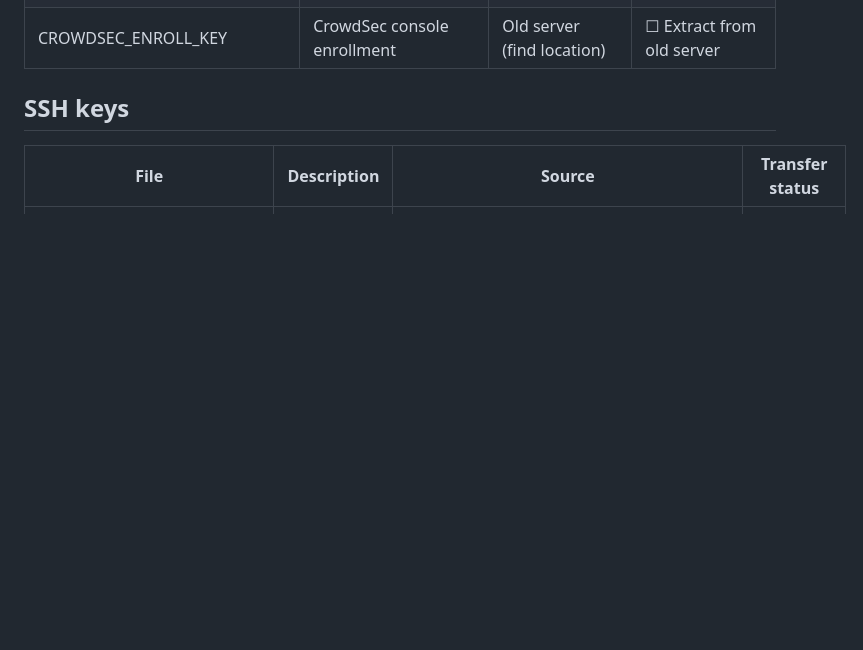
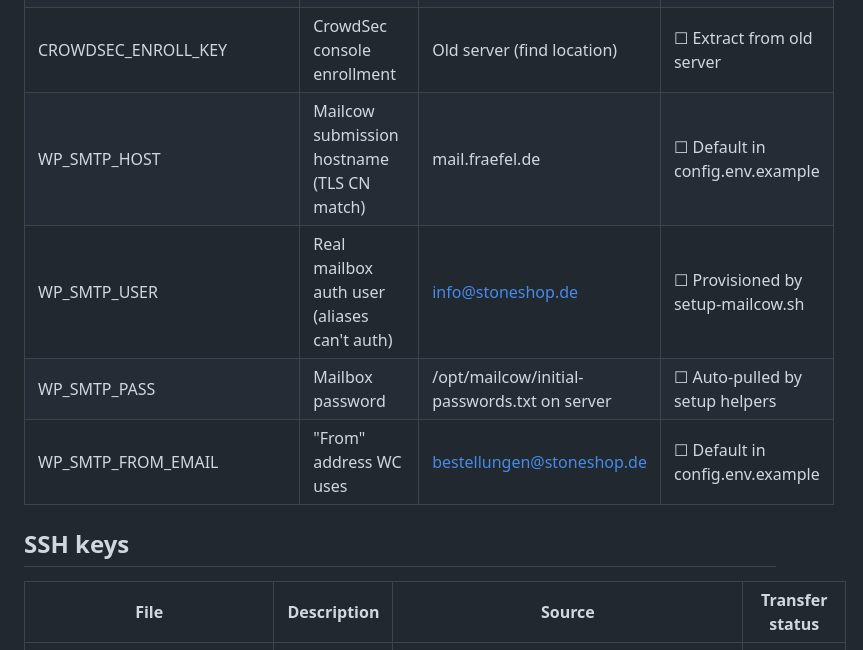
Before and after one commit to florentkaltenbach-dev/stoneshop, a Markdown page: SECRETS-INVENTORY.md, the part around the change. GitHub-like rendering; blank space fills up the shorter version.

Commit message:
docs: document WP_SMTP_* secrets in inventory
Co-Authored-By: Claude Opus 4.7 (1M context) <noreply@anthropic.com>

```diff
--- a/SECRETS-INVENTORY.md
+++ b/SECRETS-INVENTORY.md
@@ -23,6 +23,10 @@ Every secret needed for the deployment. Transfer status tracks migration progres
 | RESTIC_REPOSITORY | Restic repo path on StorageBox | Old server .env | ☐ Copy from old server |
 | RESTIC_PASSWORD | Restic encryption password | Old server .env | ☐ Copy from old server |
 | CROWDSEC_ENROLL_KEY | CrowdSec console enrollment | Old server (find location) | ☐ Extract from old server |
+| WP_SMTP_HOST | Mailcow submission hostname (TLS CN match) | mail.fraefel.de | ☐ Default in config.env.example |
+| WP_SMTP_USER | Real mailbox auth user (aliases can't auth) | info@stoneshop.de | ☐ Provisioned by setup-mailcow.sh |
+| WP_SMTP_PASS | Mailbox password | /opt/mailcow/initial-passwords.txt on server | ☐ Auto-pulled by setup helpers |
+| WP_SMTP_FROM_EMAIL | "From" address WC uses | bestellungen@stoneshop.de | ☐ Default in config.env.example |
 
 ## SSH keys
 
```
